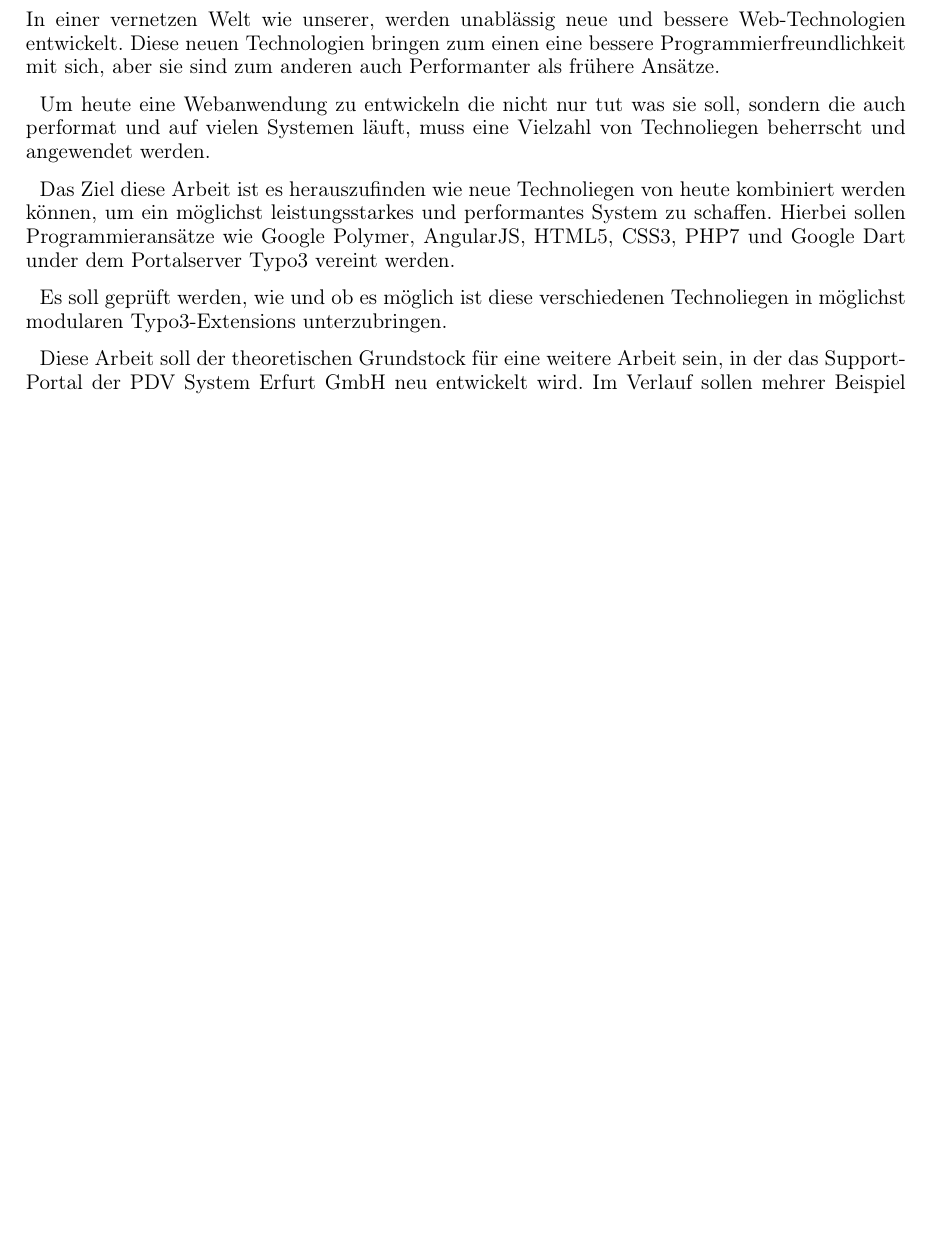
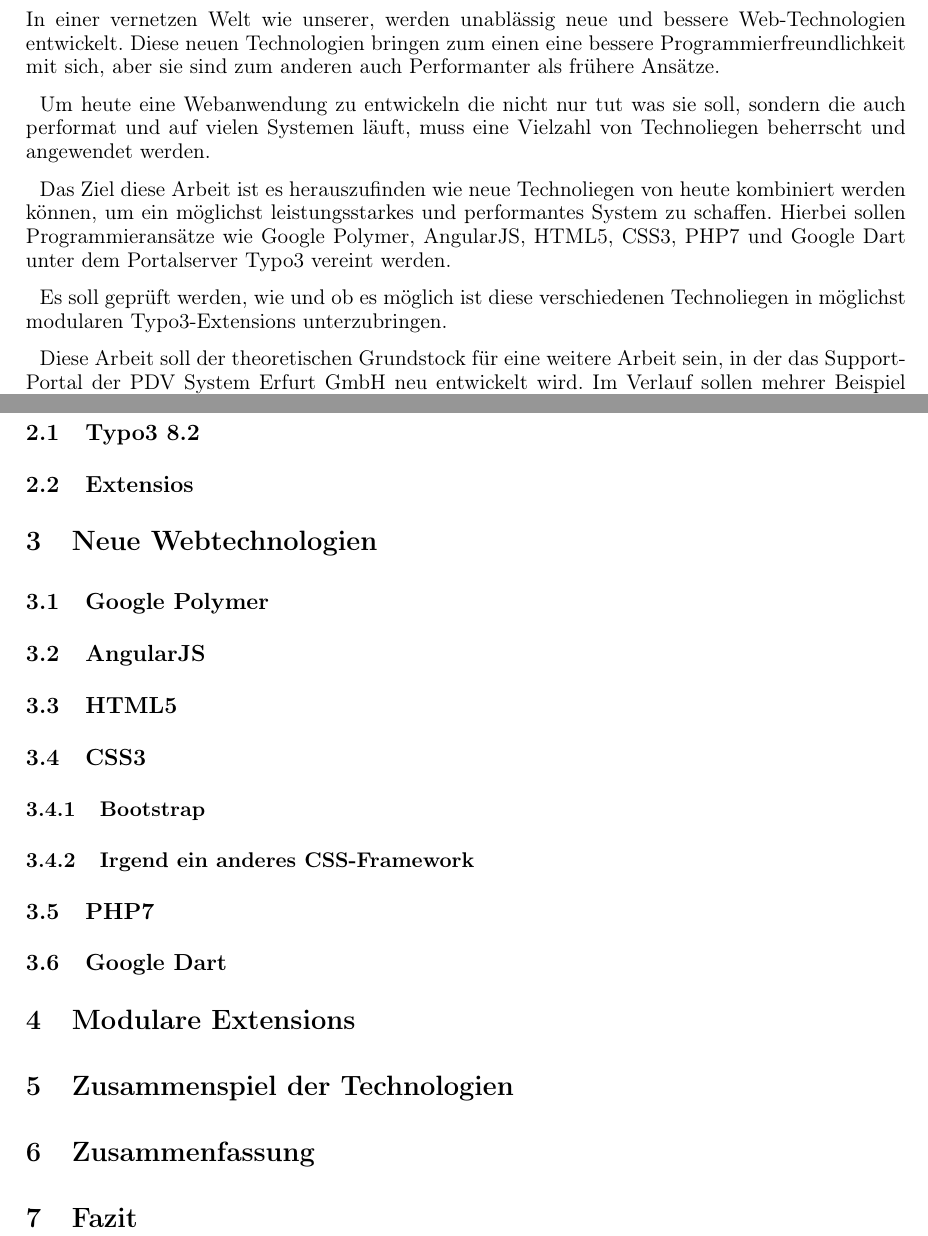
Before and after one commit to ajdf24/MA_Projekt, a LaTeX document (MA_Projekt.tex, which reads Einleitung.tex): part of page 4 of 8 before the commit and two parts of pages 4 and 5 of 9 after it, the two joined at a grey line, cut so that both start at the same text, the shorter picture padded with empty space. Compiled offline with pdfLaTeX; the source files are stored in an older character set and shown here as Unicode.

Commit message:
Grobgliederung ins Dokument eingefügt

```diff
--- a/Einleitung.tex
+++ b/Einleitung.tex
@@ -4,7 +4,7 @@
 Um heute eine Webanwendung zu entwickeln die nicht nur tut was sie soll, sondern die auch performat und auf vielen Systemen läuft, muss eine Vielzahl von Technoliegen beherrscht und angewendet werden.
 
 Das Ziel diese Arbeit ist es herauszufinden wie neue Technoliegen von heute kombiniert werden können, um ein möglichst leistungsstarkes und performantes System zu schaffen.
-Hierbei sollen Programmieransätze wie Google Polymer, AngularJS, HTML5, CSS3, PHP7 und Google Dart under dem Portalserver Typo3 vereint werden.
+Hierbei sollen Programmieransätze wie Google Polymer, AngularJS, HTML5, CSS3, PHP7 und Google Dart unter dem Portalserver Typo3 vereint werden.
 
 Es soll geprüft werden, wie und ob es möglich ist diese verschiedenen Technoliegen in möglichst modularen Typo3-Extensions unterzubringen.
 
@@ -12,3 +12,20 @@
 Im Verlauf sollen mehrer Beispiel Extensions für Typo3 entstehen, welche das Ziel verfolgen Programmieransätze für eine spätere Neuentwicklung zu sein.
 
 In den nun folgenden Abschnitten werden Progammierbeispiele und Hinweise gegeben, wie eine solche Neuentwicklung unter den Gesichtspunkten Performance, Umsetzbarkeit und Usability vorgenommen werden kann.
+
+\section{Typo3}
+\subsection{Typo3 8.2}
+\subsection{Extensios}
+\section{Neue Webtechnologien}
+\subsection{Google Polymer}
+\subsection{AngularJS}
+\subsection{HTML5}
+\subsection{CSS3}
+\subsubsection{Bootstrap}
+\subsubsection{Irgend ein anderes CSS-Framework}
+\subsection{PHP7}
+\subsection{Google Dart}
+\section{Modulare Extensions}
+\section{Zusammenspiel der Technologien}
+\section{Zusammenfassung}
+\section{Fazit}
```
Also changed, not shown: MA_Projekt.pdf.
